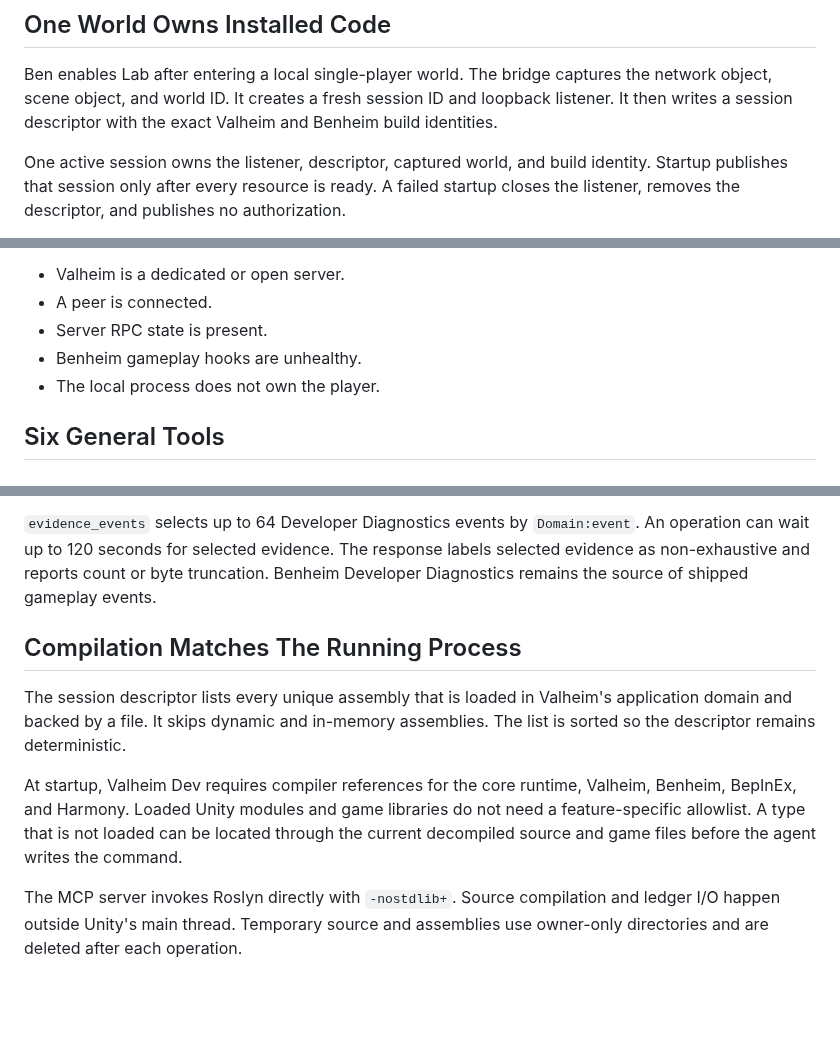
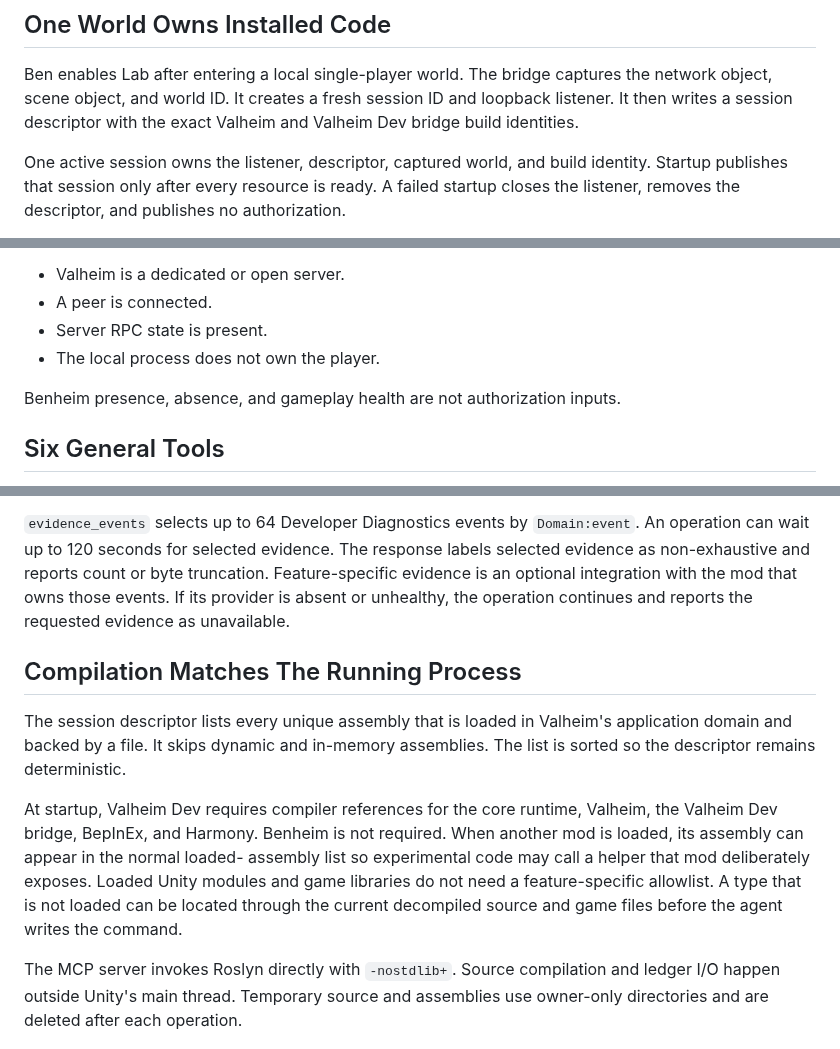
Before and after one commit to beverm2391/valheim-monorepo, a Markdown page: tools/valheim-dev/SPEC.md, 3 parts joined by grey strips. Drawn GitHub-style; blank space fills up the shorter version.

Commit message:
Decouple Valheim Dev product contract

```diff
--- a/tools/valheim-dev/SPEC.md
+++ b/tools/valheim-dev/SPEC.md
@@ -13,7 +13,7 @@ player promise. [PROMPT.md](PROMPT.md) owns development and registration.
 Ben enables Lab after entering a local single-player world. The bridge captures
 the network object, scene object, and world ID. It creates a fresh session ID
 and loopback listener. It then writes a session descriptor with the exact
-Valheim and Benheim build identities.
+Valheim and Valheim Dev bridge build identities.
 
 One active session owns the listener, descriptor, captured world, and build
 identity. Startup publishes that session only after every resource is ready. A
@@ -42,8 +42,9 @@ conditions apply:
 - Valheim is a dedicated or open server.
 - A peer is connected.
 - Server RPC state is present.
-- Benheim gameplay hooks are unhealthy.
 - The local process does not own the player.
+
+Benheim presence, absence, and gameplay health are not authorization inputs.
 
 ## Six General Tools
 
@@ -103,8 +104,9 @@ passes the selected preset or ad hoc inputs through this same contract.
 `evidence_events` selects up to 64 Developer Diagnostics events by
 `Domain:event`. An operation can wait up to 120 seconds for selected evidence.
 The response labels selected evidence as non-exhaustive and reports count or
-byte truncation. Benheim Developer Diagnostics remains the source of shipped
-gameplay events.
+byte truncation. Feature-specific evidence is an optional integration with the
+mod that owns those events. If its provider is absent or unhealthy, the
+operation continues and reports the requested evidence as unavailable.
 
 ## Compilation Matches The Running Process
 
@@ -113,10 +115,12 @@ application domain and backed by a file. It skips dynamic and in-memory
 assemblies. The list is sorted so the descriptor remains deterministic.
 
 At startup, Valheim Dev requires compiler references for the core runtime,
-Valheim, Benheim, BepInEx, and Harmony. Loaded Unity modules and game libraries
-do not need a feature-specific allowlist. A type that is not loaded can be
-located through the current decompiled source and game files before the agent
-writes the command.
+Valheim, the Valheim Dev bridge, BepInEx, and Harmony. Benheim is not required.
+When another mod is loaded, its assembly can appear in the normal loaded-
+assembly list so experimental code may call a helper that mod deliberately
+exposes. Loaded Unity modules and game libraries do not need a feature-specific
+allowlist. A type that is not loaded can be located through the current
+decompiled source and game files before the agent writes the command.
 
 The MCP server invokes Roslyn directly with `-nostdlib+`. Source compilation and
 ledger I/O happen outside Unity's main thread. Temporary source and assemblies
```
Also changed, not shown: tools/valheim-dev/PRODUCT.md (+14 -8 lines).
